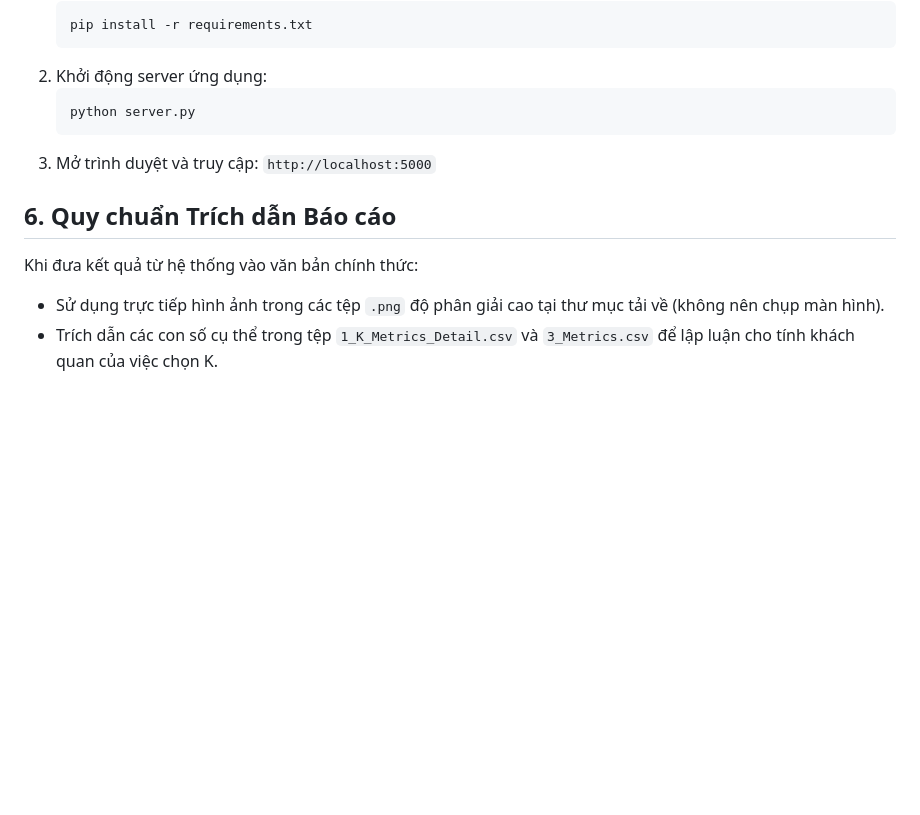
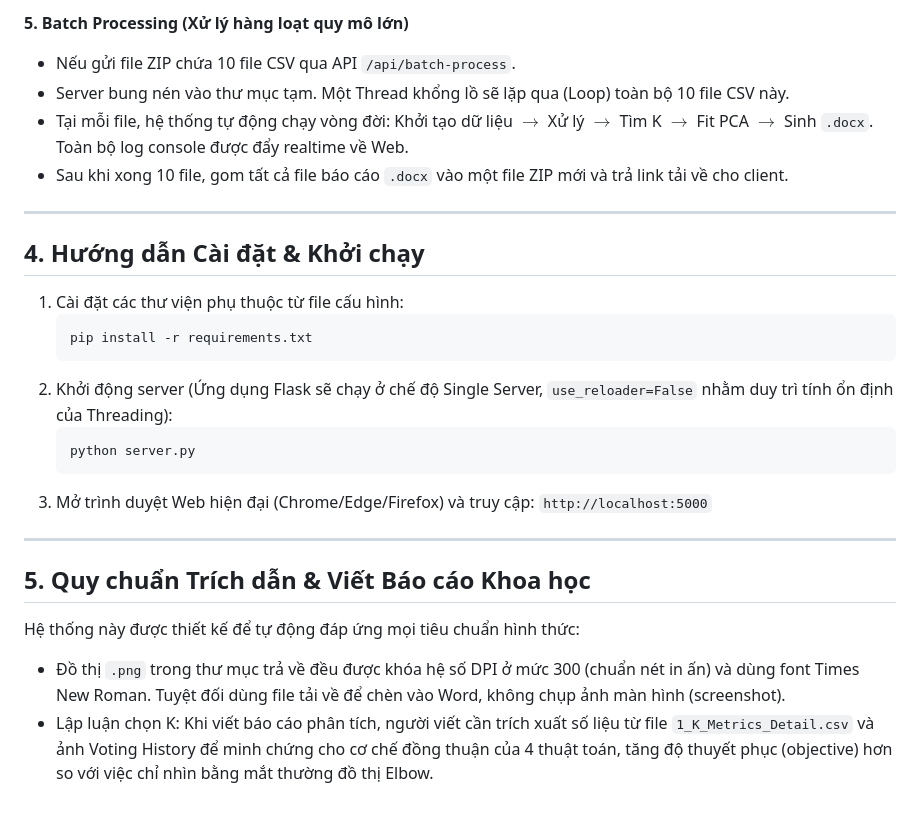
Before and after one commit to duyvo26/python_hoc_may_end_mon, a Markdown page: README.md, the part around one of its changes. GitHub-like rendering; blank space fills up the shorter version.

````diff
--- a/README.md
+++ b/README.md
@@ -62,13 +103,27 @@ Hệ thống được xây dựng trên nền tảng Python, sử dụng các th
+**5. Batch Processing (Xử lý hàng loạt quy mô lớn)**
+- Nếu gửi file ZIP chứa 10 file CSV qua API `/api/batch-process`.
+- Server bung nén vào thư mục tạm. Một Thread khổng lồ sẽ lặp qua (Loop) toàn bộ 10 file CSV này.
+- Tại mỗi file, hệ thống tự động chạy vòng đời: Khởi tạo dữ liệu $\rightarrow$ Xử lý $\rightarrow$ Tìm K $\rightarrow$ Fit PCA $\rightarrow$ Sinh `.docx`. Toàn bộ log console được đẩy realtime về Web.
+- Sau khi xong 10 file, gom tất cả file báo cáo `.docx` vào một file ZIP mới và trả link tải về cho client.
+
+---
+
+## 4. Hướng dẫn Cài đặt & Khởi chạy
+
+1. Cài đặt các thư viện phụ thuộc từ file cấu hình:
    ```bash
    pip install -r requirements.txt
    ```
-2. Khởi động server ứng dụng:
+2. Khởi động server (Ứng dụng Flask sẽ chạy ở chế độ Single Server, `use_reloader=False` nhằm duy trì tính ổn định của Threading):
    ```bash
    python server.py
    ```
-3. Mở trình duyệt và truy cập: `http://localhost:5000`
+3. Mở trình duyệt Web hiện đại (Chrome/Edge/Firefox) và truy cập:
+   `http://localhost:5000`
 
-## 6. Quy chuẩn Trích dẫn Báo cáo
-Khi đưa kết quả từ hệ thống vào văn bản chính thức:
-- Sử dụng trực tiếp hình ảnh trong các tệp `.png` độ phân giải cao tại thư mục tải về (không nên chụp màn hình).
-- Trích dẫn các con số cụ thể trong tệp `1_K_Metrics_Detail.csv` và `3_Metrics.csv` để lập luận cho tính khách quan của việc chọn K.
+---
+
+## 5. Quy chuẩn Trích dẫn & Viết Báo cáo Khoa học
+Hệ thống này được thiết kế để tự động đáp ứng mọi tiêu chuẩn hình thức:
+- Đồ thị `.png` trong thư mục trả về đều được khóa hệ số DPI ở mức 300 (chuẩn nét in ấn) và dùng font Times New Roman. Tuyệt đối dùng file tải về để chèn vào Word, không chụp ảnh màn hình (screenshot).
+- Lập luận chọn K: Khi viết báo cáo phân tích, người viết cần trích xuất số liệu từ file `1_K_Metrics_Detail.csv` và ảnh Voting History để minh chứng cho cơ chế đồng thuận của 4 thuật toán, tăng độ thuyết phục (objective) hơn so với việc chỉ nhìn bằng mắt thường đồ thị Elbow.
````
Also changed, not shown: other parts of README.md (+93 -52 lines).
